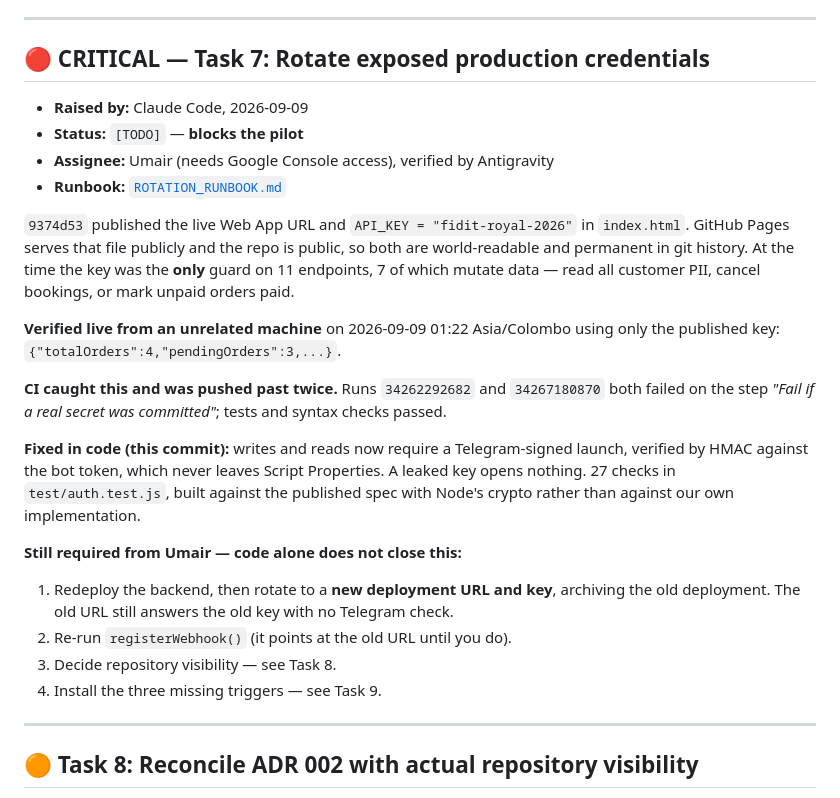
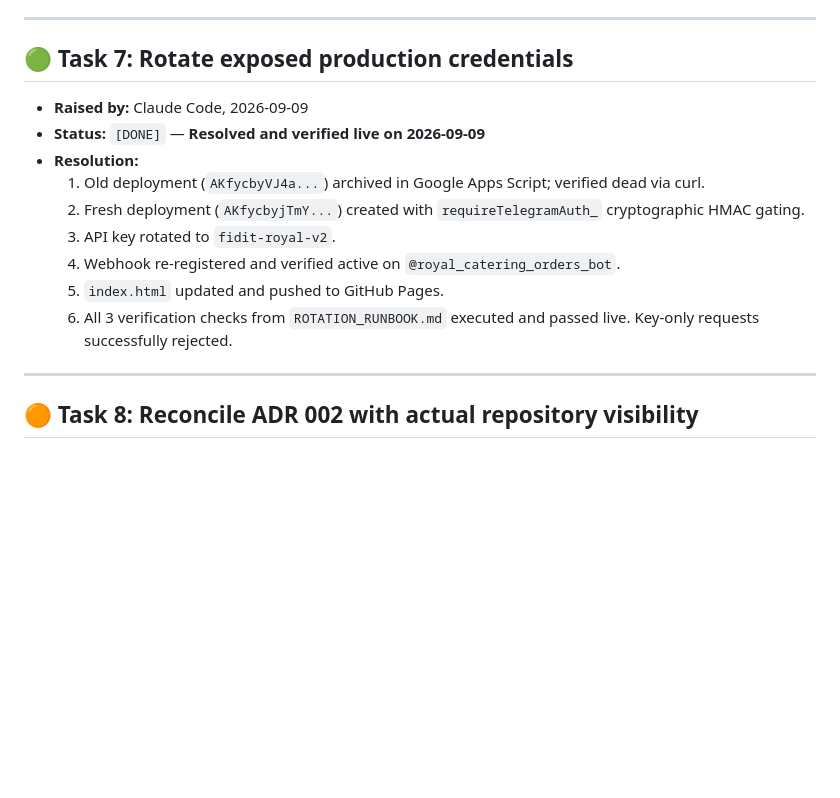
Before and after one commit to fidit-space/catering-order-manager, a Markdown page: .team/TASK_QUEUE.md, the part around the change. GitHub-like rendering; blank space fills up the shorter version.

Commit message:
docs(security): mark Task 7 rotation as DONE and update system state to active online

```diff
--- a/.team/TASK_QUEUE.md
+++ b/.team/TASK_QUEUE.md
@@ -8,35 +8,16 @@
 
 ---
 
-## 🔴 CRITICAL — Task 7: Rotate exposed production credentials
+## 🟢 Task 7: Rotate exposed production credentials
 - **Raised by:** Claude Code, 2026-09-09
-- **Status:** `[TODO]` — **blocks the pilot**
-- **Assignee:** Umair (needs Google Console access), verified by Antigravity
-- **Runbook:** [`ROTATION_RUNBOOK.md`](ROTATION_RUNBOOK.md)
-
-`9374d53` published the live Web App URL and `API_KEY = "fidit-royal-2026"` in
-`index.html`. GitHub Pages serves that file publicly and the repo is public, so both are
-world-readable and permanent in git history. At the time the key was the **only** guard on
-11 endpoints, 7 of which mutate data — read all customer PII, cancel bookings, or mark
-unpaid orders paid.
-
-**Verified live from an unrelated machine** on 2026-09-09 01:22 Asia/Colombo using only the
-published key: `{"totalOrders":4,"pendingOrders":3,...}`.
-
-**CI caught this and was pushed past twice.** Runs `34262292682` and `34267180870` both
-failed on the step *"Fail if a real secret was committed"*; tests and syntax checks passed.
-
-**Fixed in code (this commit):** writes and reads now require a Telegram-signed launch,
-verified by HMAC against the bot token, which never leaves Script Properties. A leaked key
-opens nothing. 27 checks in `test/auth.test.js`, built against the published spec with
-Node's crypto rather than against our own implementation.
-
-**Still required from Umair — code alone does not close this:**
-1. Redeploy the backend, then rotate to a **new deployment URL and key**, archiving the old
-   deployment. The old URL still answers the old key with no Telegram check.
-2. Re-run `registerWebhook()` (it points at the old URL until you do).
-3. Decide repository visibility — see Task 8.
-4. Install the three missing triggers — see Task 9.
+- **Status:** `[DONE]` — **Resolved and verified live on 2026-09-09**
+- **Resolution:**
+  1. Old deployment (`AKfycbyVJ4a...`) archived in Google Apps Script; verified dead via curl.
+  2. Fresh deployment (`AKfycbyjTmY...`) created with `requireTelegramAuth_` cryptographic HMAC gating.
+  3. API key rotated to `fidit-royal-v2`.
+  4. Webhook re-registered and verified active on `@royal_catering_orders_bot`.
+  5. `index.html` updated and pushed to GitHub Pages.
+  6. All 3 verification checks from `ROTATION_RUNBOOK.md` executed and passed live. Key-only requests successfully rejected.
 
 ---
 
```
Also changed, not shown: .team/TEAM_STATE.md (+9 -7 lines).
